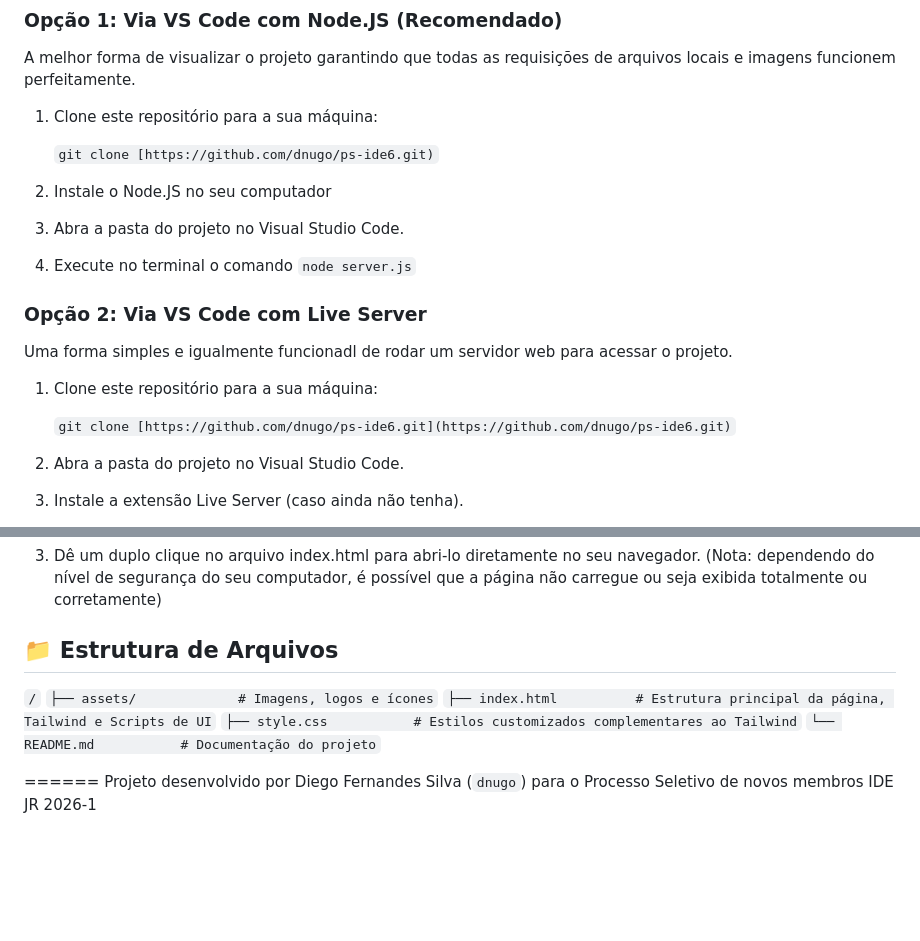
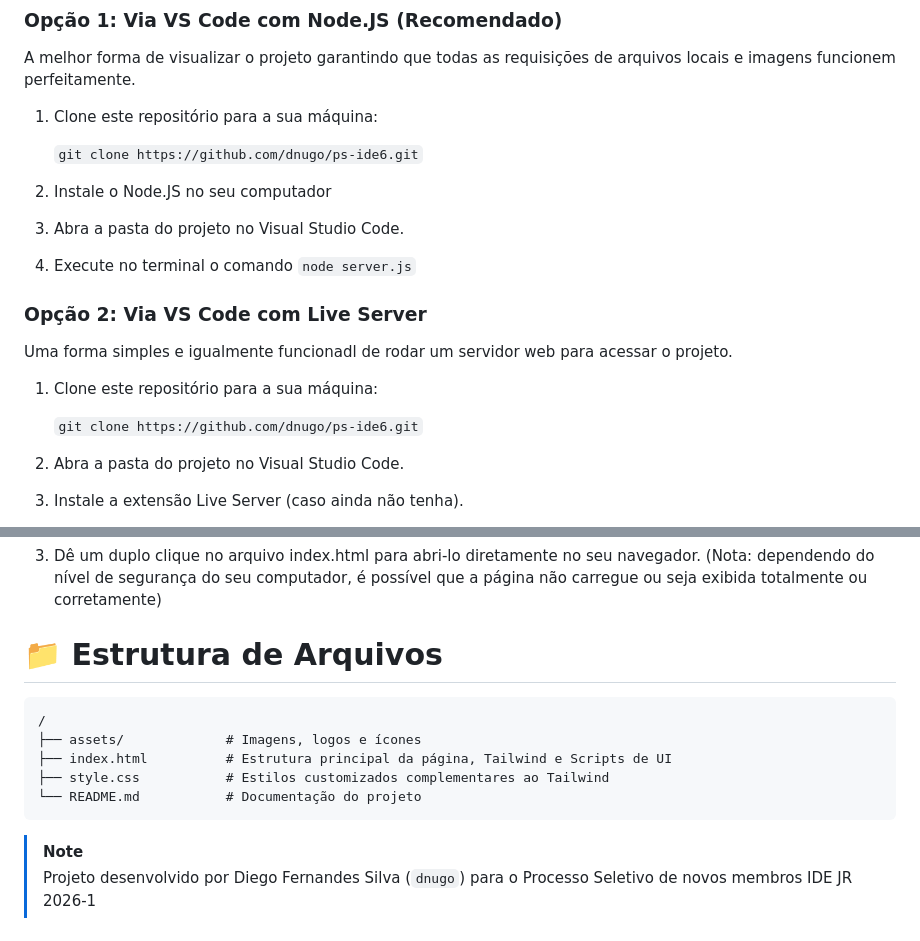
Before and after one commit to dnugo/ps-ide6, a Markdown page: README.md, 2 parts joined by grey strips. GitHub-like rendering; blank space fills up the shorter version.

Commit message:
Fix formatting issues in README.md

````diff
--- a/README.md
+++ b/README.md
@@ -31,13 +31,13 @@ A melhor forma de visualizar o projeto garantindo que todas as requisições de
 
 1. Clone este repositório para a sua máquina:
 
-   ```git clone [https://github.com/dnugo/ps-ide6.git)```
+   ```git clone https://github.com/dnugo/ps-ide6.git```
 
 2. Instale o Node.JS no seu computador
 
 3. Abra a pasta do projeto no Visual Studio Code.
 
-4. Execute no terminal o comando ``node server.js``
+4. Execute no terminal o comando ```node server.js```
 
 
 ### Opção 2: Via VS Code com Live Server
@@ -45,7 +45,7 @@ Uma forma simples e igualmente funcionadl de rodar um servidor web para acessar
 
 1. Clone este repositório para a sua máquina:
 
-   ``git clone [https://github.com/dnugo/ps-ide6.git](https://github.com/dnugo/ps-ide6.git)``
+   ```git clone https://github.com/dnugo/ps-ide6.git```
 
 2. Abra a pasta do projeto no Visual Studio Code.
 
@@ -64,13 +64,16 @@ Uma forma simples e igualmente funcionadl de rodar um servidor web para acessar
 3. Dê um duplo clique no arquivo index.html para abri-lo diretamente no seu navegador. (Nota: dependendo do nível de segurança do seu computador, é possível que a página não carregue ou seja exibida totalmente ou corretamente)
 
 
-## 📁 Estrutura de Arquivos
-``/``
-``├── assets/             # Imagens, logos e ícones``
-``├── index.html          # Estrutura principal da página, Tailwind e Scripts de UI``
-``├── style.css           # Estilos customizados complementares ao Tailwind``
-``└── README.md           # Documentação do projeto``
+# 📁 Estrutura de Arquivos
+```
+/
+├── assets/             # Imagens, logos e ícones
+├── index.html          # Estrutura principal da página, Tailwind e Scripts de UI
+├── style.css           # Estilos customizados complementares ao Tailwind
+└── README.md           # Documentação do projeto
+```
 
 
-======
-Projeto desenvolvido por Diego Fernandes Silva (``dnugo``) para o Processo Seletivo de novos membros IDE JR 2026-1
+
+> [!NOTE]
+> Projeto desenvolvido por Diego Fernandes Silva (``dnugo``) para o Processo Seletivo de novos membros IDE JR 2026-1
````
